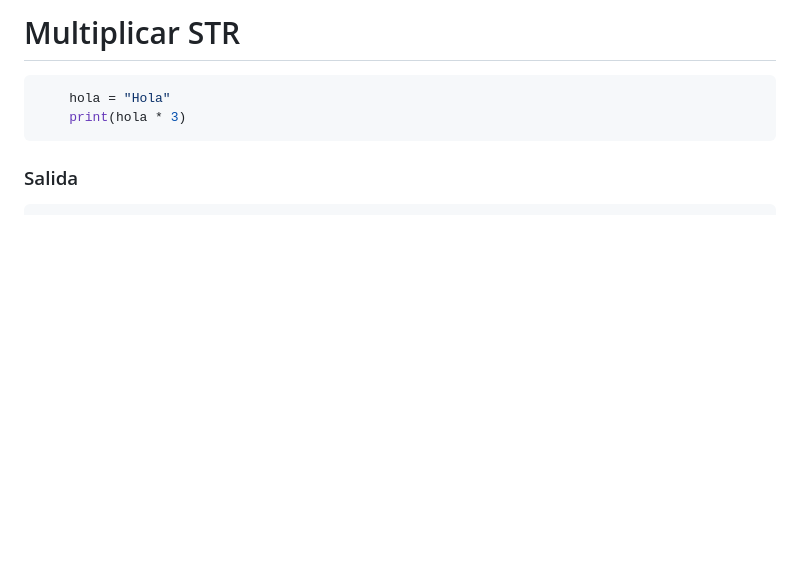
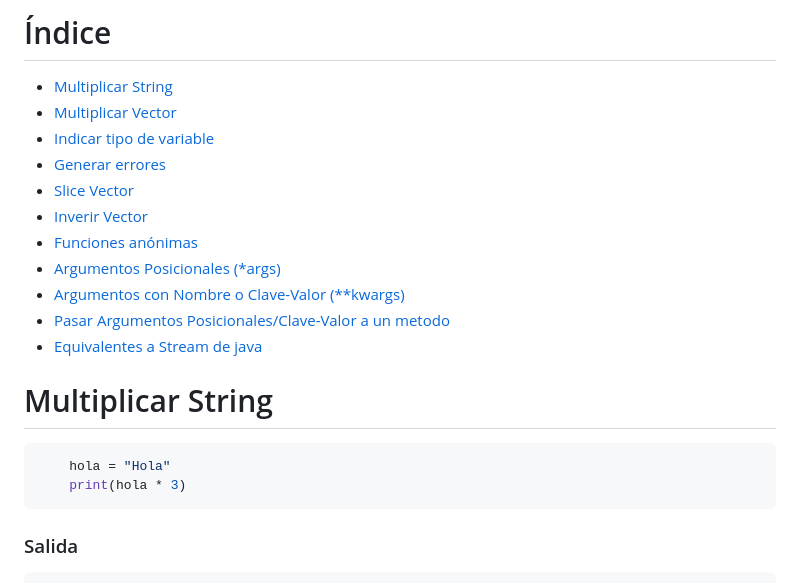
Before and after one commit to ifcifc/TallerIntegrador2025, a Markdown page: NOTAS.md, the part around the change. Rendered like a GitHub page; blank space fills up the shorter version.

Commit message:
Agregar índice NOTAS.md

````diff
--- a/NOTAS.md
+++ b/NOTAS.md
@@ -1,4 +1,17 @@
-# Multiplicar STR
+# Índice
+- [Multiplicar String](#multiplicar-string)
+- [Multiplicar Vector](#multiplicar-vector)
+- [Indicar tipo de variable](#indicar-tipo-de-variable)
+- [Generar errores](#generar-errores)
+- [Slice Vector](#slice-vector)
+- [Inverir Vector](#inverir-vector)
+- [Funciones anónimas](#funciones-anónimas)
+- [Argumentos Posicionales (*args)](#argumentos-posicionales-args)
+- [Argumentos con Nombre o Clave-Valor (**kwargs)](#argumentos-con-nombre-o-clave-valor-kwargs)
+- [Pasar Argumentos Posicionales/Clave-Valor a un metodo](#pasar-argumentos-posicionalesclave-valor-a-un-metodo)
+- [Equivalentes a Stream de java](#equivalentes-a-stream-de-java)
+
+# Multiplicar String
 ```py
     hola = "Hola"
     print(hola * 3)
````
